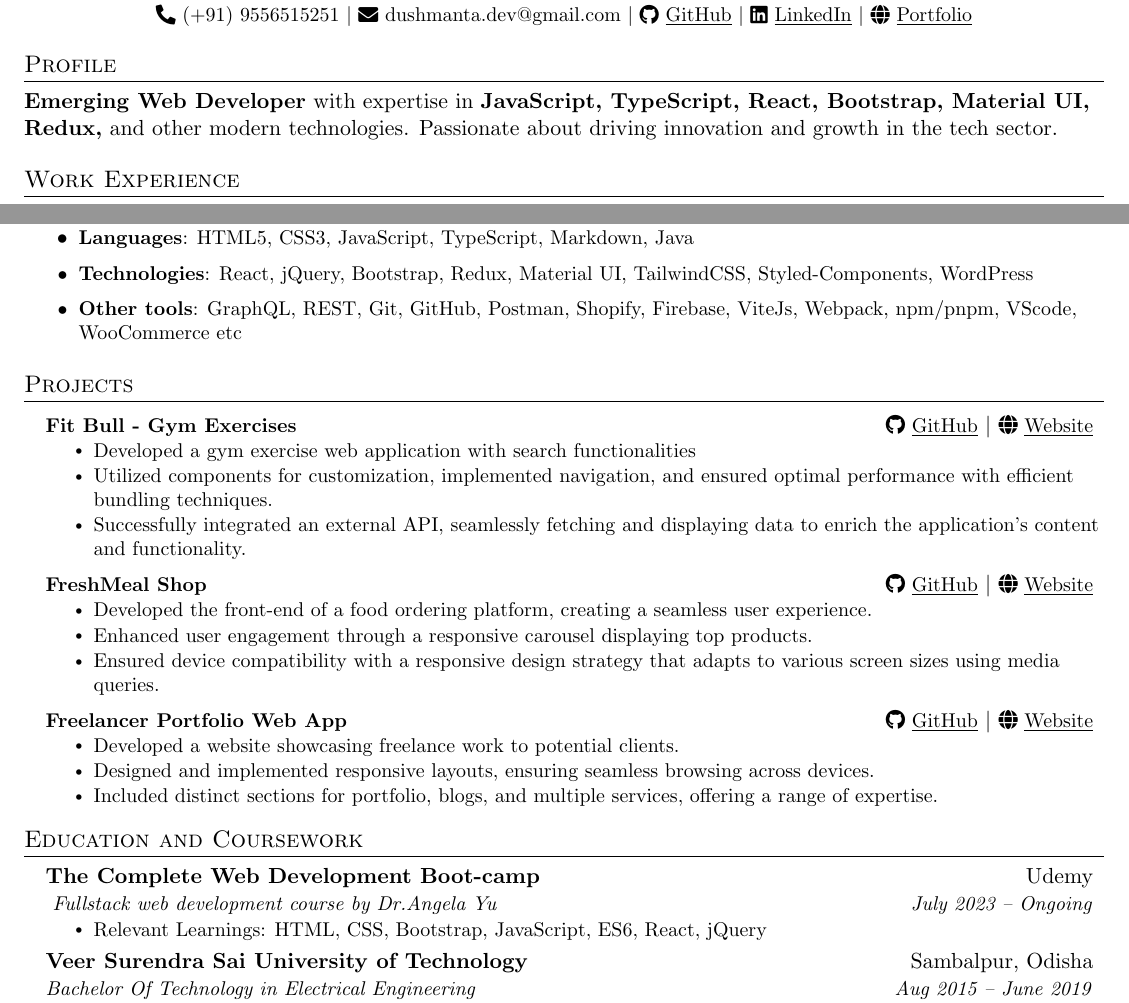
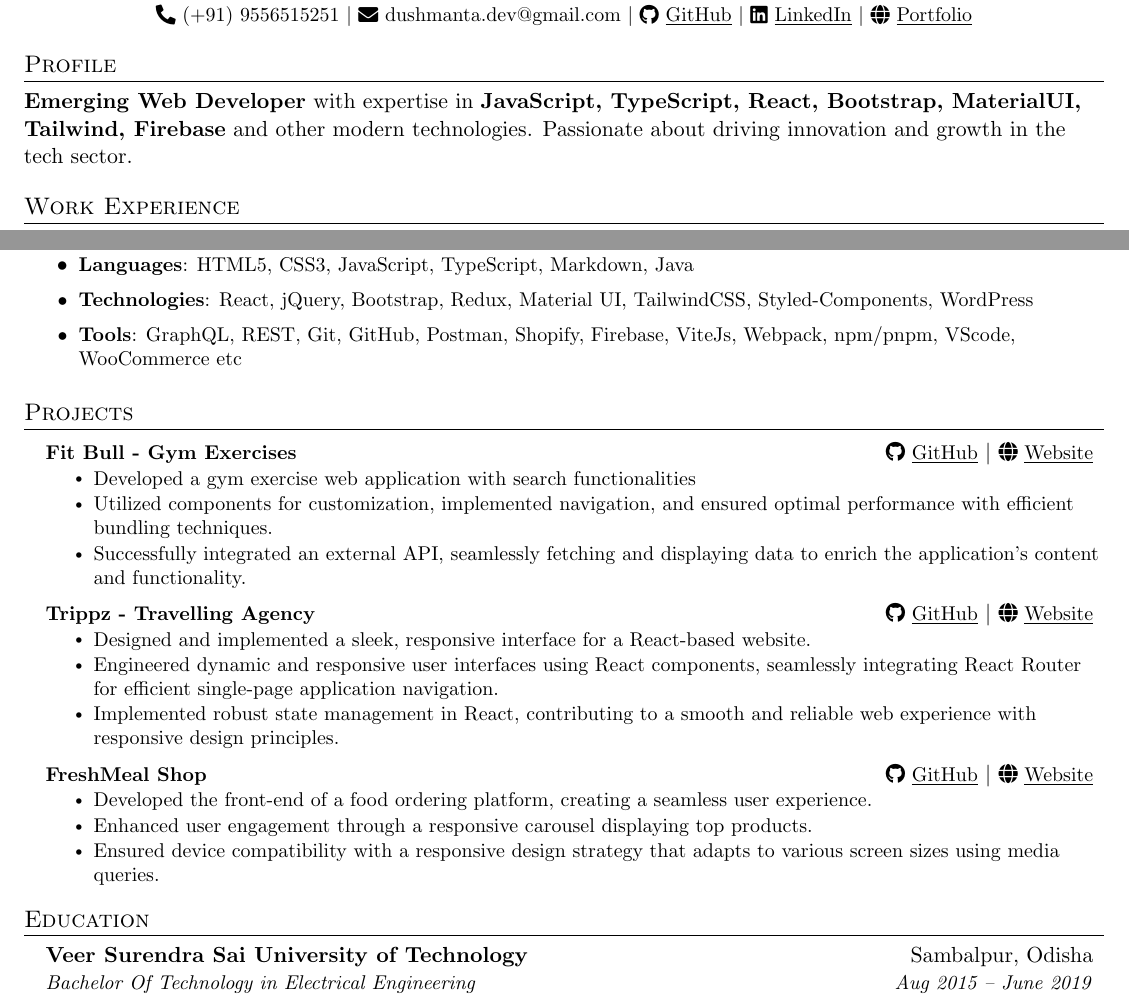
Before and after one commit to dushmanta05/resume, a LaTeX CV (resume.tex): two parts of the page, joined at a grey line, cut so that both start at the same text. Compiled offline with pdfLaTeX.

Commit message:
Resume update 20.12.23

```diff
--- a/resume.tex
+++ b/resume.tex
@@ -52,7 +52,7 @@
 \raggedbottom
 \raggedright
 \setlength{\tabcolsep}{0in}
-
+\setlength{\footskip}{4.08003pt}
 
 % Sections formatting
 \titleformat{\section}{
@@ -125,7 +125,7 @@
 
 \section{Profile}
 
-\textbf{Emerging Web Developer} with expertise in \textbf{JavaScript, TypeScript, React, Bootstrap, Material UI, Redux,} and other modern technologies. Passionate about driving innovation and growth in the tech sector.
+\textbf{Emerging Web Developer} with expertise in \textbf{JavaScript, TypeScript, React, Bootstrap, MaterialUI, Tailwind, Firebase} and other modern technologies. Passionate about driving innovation and growth in the tech sector.
 
 %-----------EXPERIENCE-----------
 \section{Work Experience}
@@ -158,7 +158,7 @@
 \resumeItemListStart
             \resumeItem{\textbf{Languages}{: HTML5, CSS3, JavaScript, TypeScript, Markdown, Java}}
             \resumeItem{\textbf{Technologies}{: React, jQuery, Bootstrap, Redux, Material UI, TailwindCSS, Styled-Components, WordPress}}
-            \resumeItem{\textbf{Other tools}{: GraphQL, REST, Git, GitHub, Postman, Shopify, Firebase, ViteJs, Webpack, npm/pnpm, VScode, WooCommerce etc}}
+            \resumeItem{\textbf{Tools}{: GraphQL, REST, Git, GitHub, Postman, Shopify, Firebase, ViteJs, Webpack, npm/pnpm, VScode, WooCommerce etc}}
 \resumeItemListEnd
 
 
@@ -173,7 +173,15 @@
             \resumeItem{Utilized components for customization, implemented navigation, and ensured optimal performance with efficient bundling techniques.}
             \resumeItem{Successfully integrated an external API, seamlessly fetching and displaying data to enrich the application's content and functionality.}
           \resumeItemListEnd
-        \resumeProjectHeading
+      \resumeProjectHeading
+          {\textbf{Trippz - Travelling Agency}}
+          {{ {\small {\faGithub} \href{https://github.com/dushmanta05/trippz}{\underline{GitHub}}} $|$ {\small {\faGlobe} \href{https://trippz.vercel.app/}{{\underline{Website}}}}}}
+          \resumeItemListStart
+            \resumeItem{Designed and implemented a sleek, responsive interface for a React-based website.}
+            \resumeItem{Engineered dynamic and responsive user interfaces using React components, seamlessly integrating React Router for efficient single-page application navigation.}
+            \resumeItem{Implemented robust state management in React, contributing to a smooth and reliable web experience with responsive design principles.}
+          \resumeItemListEnd
+          \resumeProjectHeading
           {\textbf{FreshMeal Shop}}
           {{ {\small {\faGithub} \href{https://github.com/dushmanta05/fresh-kart}{\underline{GitHub}}} $|$ {\small {\faGlobe} \href{https://fresh-kart.vercel.app/}{{\underline{Website}}}}}}
           \resumeItemListStart
@@ -181,31 +189,16 @@
             \resumeItem{Enhanced user engagement through a responsive carousel displaying top products.}
             \resumeItem{ Ensured device compatibility with a responsive design strategy that adapts to various screen sizes using media queries.}
           \resumeItemListEnd
-      \resumeProjectHeading
-          {\textbf{Freelancer Portfolio Web App}}
-          {{ {\small {\faGithub} \href{https://github.com/dushmanta05/byteverse}{\underline{GitHub}}} $|$ {\small {\faGlobe} \href{https://byteverse.vercel.app/}{{\underline{Website}}}}}}
-          \resumeItemListStart
-            \resumeItem{Developed a website showcasing freelance work to potential clients.}
-            \resumeItem{Designed and implemented responsive layouts, ensuring seamless browsing across devices.}
-            \resumeItem{ Included distinct sections for portfolio, blogs, and multiple services, offering a range of expertise.}
-          \resumeItemListEnd
     \resumeSubHeadingListEnd
 %%
 %-----------EDUCATION-----------
-\section{Education and Coursework}
+\section{Education}
   \resumeSubHeadingListStart
-    \resumeSubheading
-      {The Complete Web Development Boot-camp
-}{ Udemy}
-      { Fullstack web development course by Dr.Angela Yu}{July 2023 -- Ongoing}
-      \resumeItemListStart
-        \resumeItem{Relevant Learnings: HTML, CSS, Bootstrap, JavaScript, ES6, React, jQuery}
-      \resumeItemListEnd
     \resumeSubheading
       {Veer Surendra Sai University of Technology}{Sambalpur, Odisha}
       {Bachelor Of Technology in Electrical Engineering}{Aug 2015 -- June 2019}
        \resumeItemListStart
-        \resumeItem{Cumulative GPA : \textbf{6.61/10.0}}
+        \resumeItem{Cumulative GPA : {6.61/10.0}}
       \resumeItemListEnd
   \resumeSubHeadingListEnd
 
```
Also changed, not shown: resume.pdf, resume.png.
